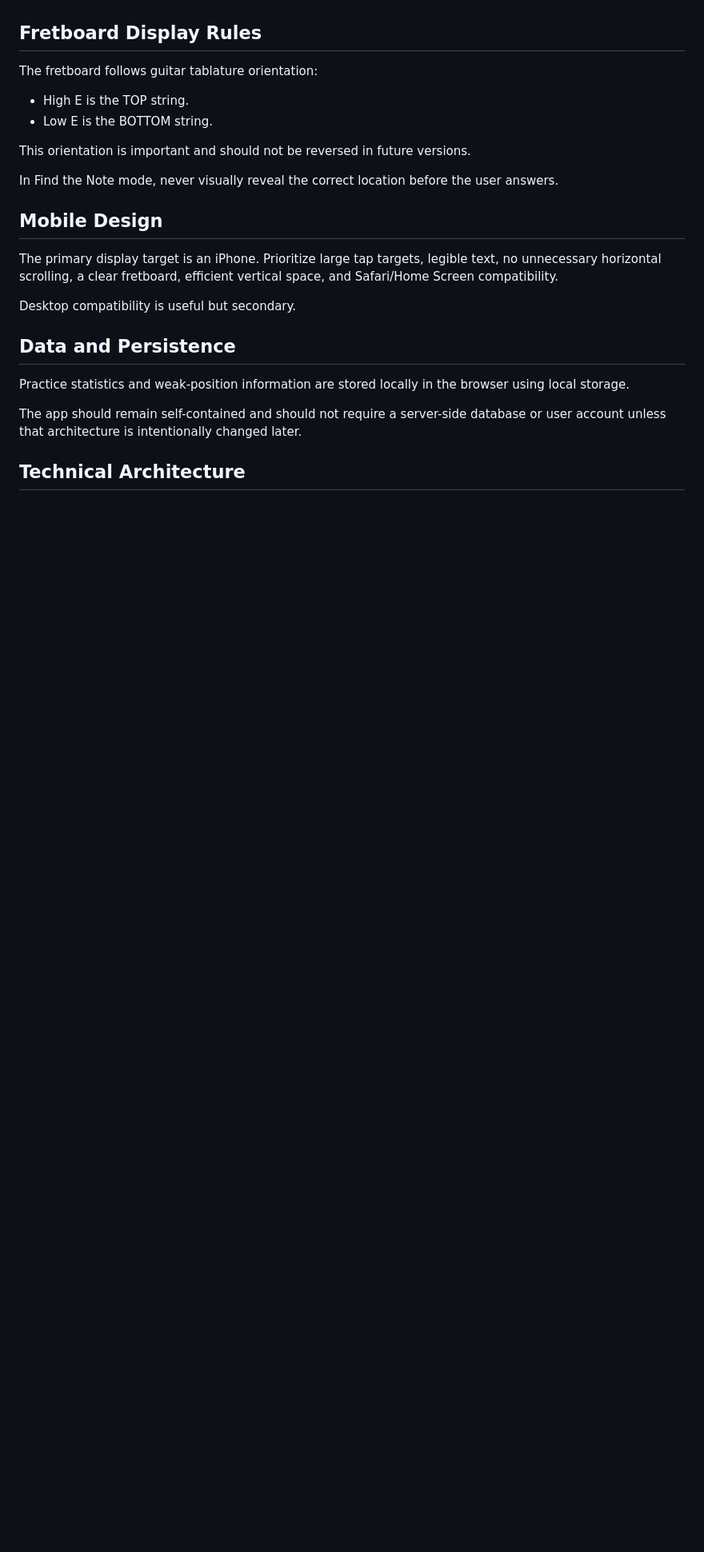
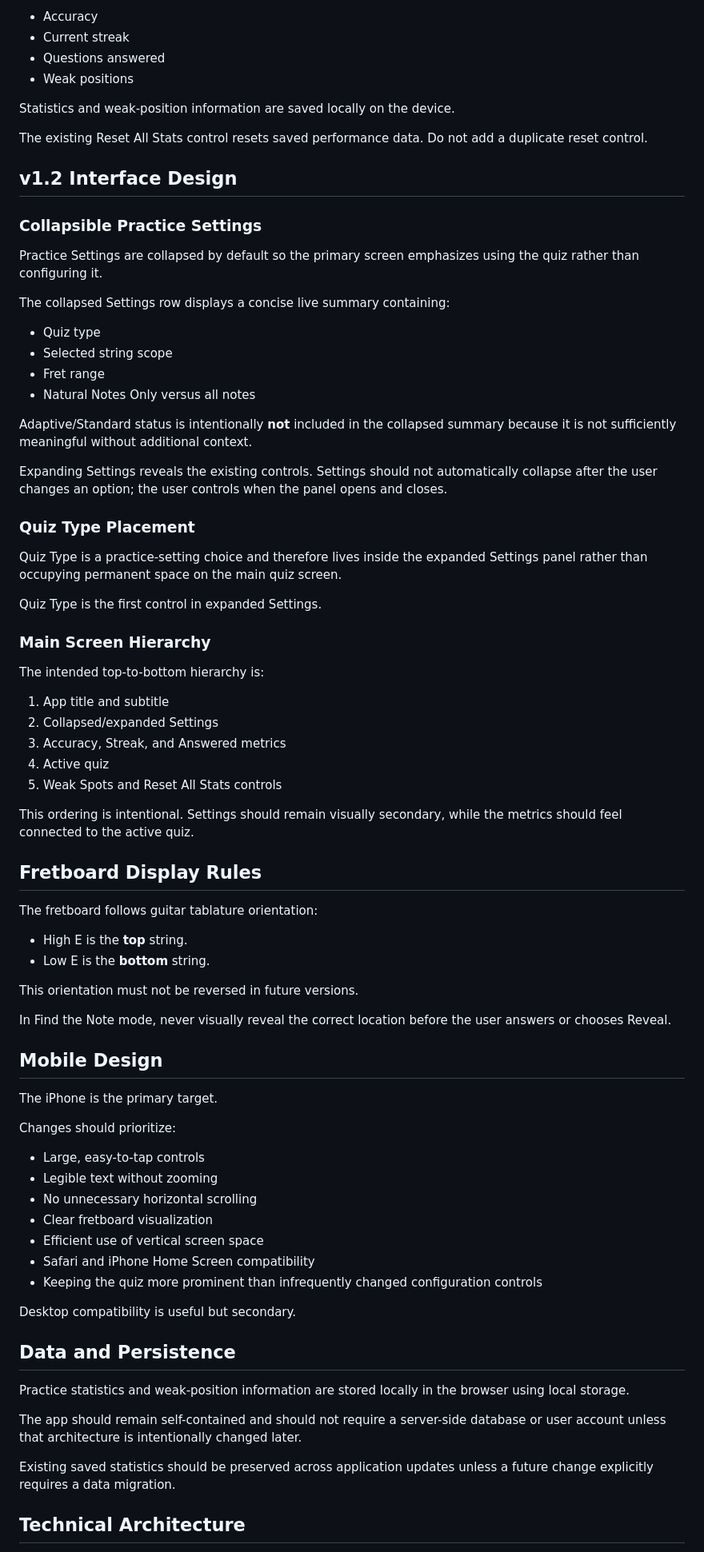
Before and after one commit to PessimisticPress/guitar-fretboard-trainer, a Markdown page: README.md, the part around one of its changes. Shown at 80% size. GitHub-like rendering; blank space fills up the shorter version.

```diff
--- a/README.md
+++ b/README.md
@@ -65,22 +97,83 @@ add a second redundant metrics-reset control.
+-   Accuracy
+-   Current streak
+-   Questions answered
+-   Weak positions
+
+Statistics and weak-position information are saved locally on the
+device.
+
+The existing Reset All Stats control resets saved performance data. Do
+not add a duplicate reset control.
+
+## v1.2 Interface Design
+
+### Collapsible Practice Settings
+
+Practice Settings are collapsed by default so the primary screen
+emphasizes using the quiz rather than configuring it.
+
+The collapsed Settings row displays a concise live summary containing:
+
+-   Quiz type
+-   Selected string scope
+-   Fret range
+-   Natural Notes Only versus all notes
+
+Adaptive/Standard status is intentionally **not** included in the
+collapsed summary because it is not sufficiently meaningful without
+additional context.
+
+Expanding Settings reveals the existing controls. Settings should not
+automatically collapse after the user changes an option; the user
+controls when the panel opens and closes.
+
+### Quiz Type Placement
+
+Quiz Type is a practice-setting choice and therefore lives inside the
+expanded Settings panel rather than occupying permanent space on the
+main quiz screen.
+
+Quiz Type is the first control in expanded Settings.
+
+### Main Screen Hierarchy
+
+The intended top-to-bottom hierarchy is:
+
+1.  App title and subtitle
+2.  Collapsed/expanded Settings
+3.  Accuracy, Streak, and Answered metrics
+4.  Active quiz
+5.  Weak Spots and Reset All Stats controls
+
+This ordering is intentional. Settings should remain visually secondary,
+while the metrics should feel connected to the active quiz.
 
 ## Fretboard Display Rules
 
 The fretboard follows guitar tablature orientation:
 
--   High E is the TOP string.
--   Low E is the BOTTOM string.
+-   High E is the **top** string.
+-   Low E is the **bottom** string.
 
-This orientation is important and should not be reversed in future
-versions.
+This orientation must not be reversed in future versions.
 
 In Find the Note mode, never visually reveal the correct location before
-the user answers.
+the user answers or chooses Reveal.
 
 ## Mobile Design
 
-The primary display target is an iPhone. Prioritize large tap targets,
-legible text, no unnecessary horizontal scrolling, a clear fretboard,
-efficient vertical space, and Safari/Home Screen compatibility.
+The iPhone is the primary target.
+
+Changes should prioritize:
+
+-   Large, easy-to-tap controls
+-   Legible text without zooming
+-   No unnecessary horizontal scrolling
+-   Clear fretboard visualization
+-   Efficient use of vertical screen space
+-   Safari and iPhone Home Screen compatibility
+-   Keeping the quiz more prominent than infrequently changed
+    configuration controls
 
 Desktop compatibility is useful but secondary.
 
@@ -93,5 +186,8 @@ The app should remain self-contained and should not require a
 server-side database or user account unless that architecture is
 intentionally changed later.
 
+Existing saved statistics should be preserved across application updates
+unless a future change explicitly requires a data migration.
+
 ## Technical Architecture
 
```
Also changed, not shown: other parts of README.md (+112 -50 lines).
